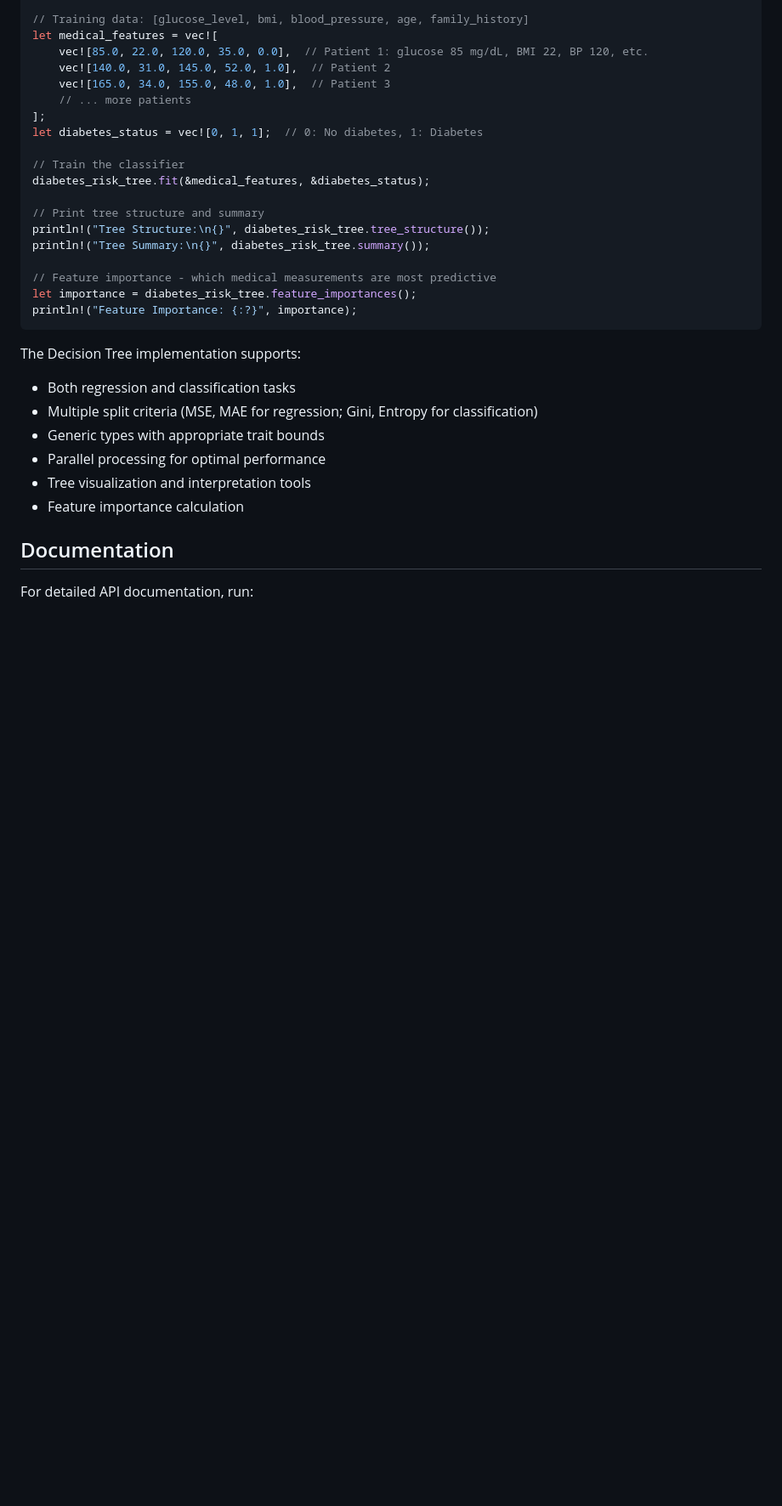
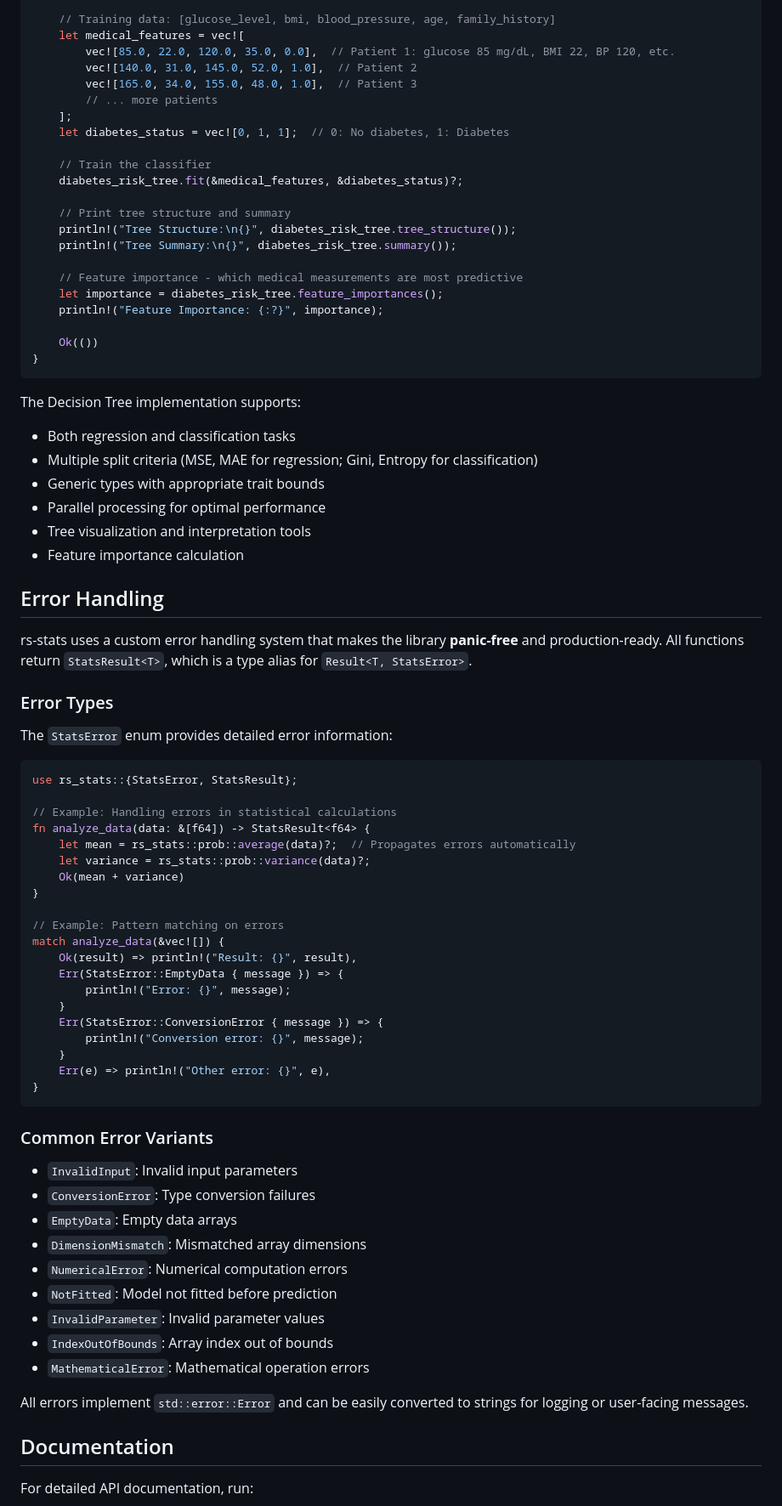
Before and after one commit to Lsh0x/rs-stats, a Markdown page: README.md, the part around the change printed below. Shown: that part at 85% size. GitHub-like rendering; blank space fills up the shorter version.

Commit message:
docs: Update README for v2.0.0 with error handling examples

````diff
--- a/README.md
+++ b/README.md
@@ -241,23 +260,26 @@ let mut diabetes_risk_tree = DecisionTree::<u8, f64>::new(
 
-// Training data: [glucose_level, bmi, blood_pressure, age, family_history]
-let medical_features = vec![
-    vec![85.0, 22.0, 120.0, 35.0, 0.0],  // Patient 1: glucose 85 mg/dL, BMI 22, BP 120, etc.
-    vec![140.0, 31.0, 145.0, 52.0, 1.0],  // Patient 2
-    vec![165.0, 34.0, 155.0, 48.0, 1.0],  // Patient 3
-    // ... more patients
-];
-let diabetes_status = vec![0, 1, 1];  // 0: No diabetes, 1: Diabetes
+    // Training data: [glucose_level, bmi, blood_pressure, age, family_history]
+    let medical_features = vec![
+        vec![85.0, 22.0, 120.0, 35.0, 0.0],  // Patient 1: glucose 85 mg/dL, BMI 22, BP 120, etc.
+        vec![140.0, 31.0, 145.0, 52.0, 1.0],  // Patient 2
+        vec![165.0, 34.0, 155.0, 48.0, 1.0],  // Patient 3
+        // ... more patients
+    ];
+    let diabetes_status = vec![0, 1, 1];  // 0: No diabetes, 1: Diabetes
 
-// Train the classifier
-diabetes_risk_tree.fit(&medical_features, &diabetes_status);
+    // Train the classifier
+    diabetes_risk_tree.fit(&medical_features, &diabetes_status)?;
 
-// Print tree structure and summary
-println!("Tree Structure:\n{}", diabetes_risk_tree.tree_structure());
-println!("Tree Summary:\n{}", diabetes_risk_tree.summary());
+    // Print tree structure and summary
+    println!("Tree Structure:\n{}", diabetes_risk_tree.tree_structure());
+    println!("Tree Summary:\n{}", diabetes_risk_tree.summary());
 
-// Feature importance - which medical measurements are most predictive
-let importance = diabetes_risk_tree.feature_importances();
-println!("Feature Importance: {:?}", importance);
+    // Feature importance - which medical measurements are most predictive
+    let importance = diabetes_risk_tree.feature_importances();
+    println!("Feature Importance: {:?}", importance);
+
+    Ok(())
+}
 ```
 
 The Decision Tree implementation supports:
@@ -267,6 +289,51 @@ The Decision Tree implementation supports:
 - Parallel processing for optimal performance
 - Tree visualization and interpretation tools
 - Feature importance calculation
+
+## Error Handling
+
+rs-stats uses a custom error handling system that makes the library **panic-free** and production-ready. All functions return `StatsResult<T>`, which is a type alias for `Result<T, StatsError>`.
+
+### Error Types
+
+The `StatsError` enum provides detailed error information:
+
+```rust
+use rs_stats::{StatsError, StatsResult};
+
+// Example: Handling errors in statistical calculations
+fn analyze_data(data: &[f64]) -> StatsResult<f64> {
+    let mean = rs_stats::prob::average(data)?;  // Propagates errors automatically
+    let variance = rs_stats::prob::variance(data)?;
+    Ok(mean + variance)
+}
+
+// Example: Pattern matching on errors
+match analyze_data(&vec![]) {
+    Ok(result) => println!("Result: {}", result),
+    Err(StatsError::EmptyData { message }) => {
+        println!("Error: {}", message);
+    }
+    Err(StatsError::ConversionError { message }) => {
+        println!("Conversion error: {}", message);
+    }
+    Err(e) => println!("Other error: {}", e),
+}
+```
+
+### Common Error Variants
+
+- `InvalidInput`: Invalid input parameters
+- `ConversionError`: Type conversion failures
+- `EmptyData`: Empty data arrays
+- `DimensionMismatch`: Mismatched array dimensions
+- `NumericalError`: Numerical computation errors
+- `NotFitted`: Model not fitted before prediction
+- `InvalidParameter`: Invalid parameter values
+- `IndexOutOfBounds`: Array index out of bounds
+- `MathematicalError`: Mathematical operation errors
+
+All errors implement `std::error::Error` and can be easily converted to strings for logging or user-facing messages.
 
 ## Documentation
 
````
Also changed, not shown: other parts of README.md (+72 -53 lines).
